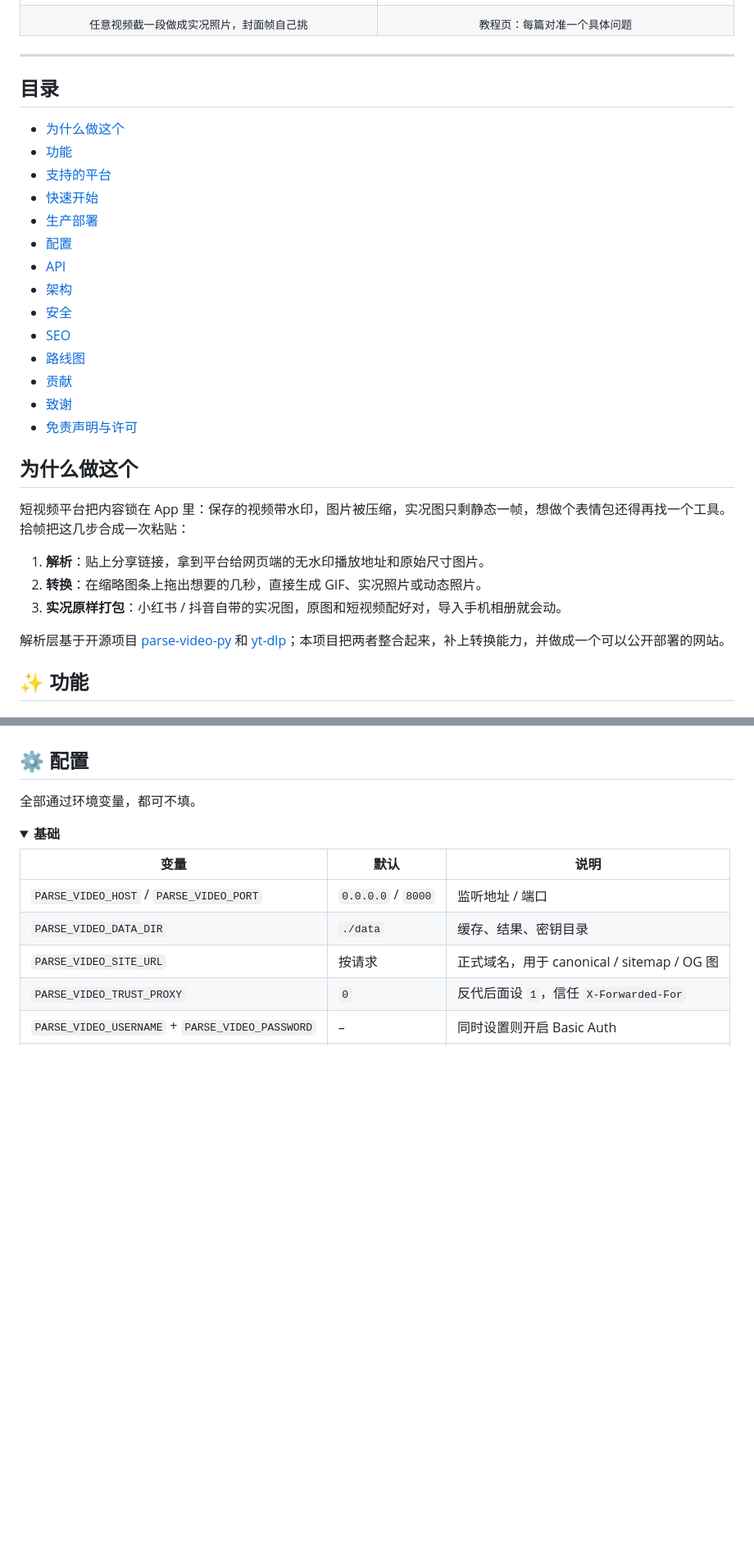
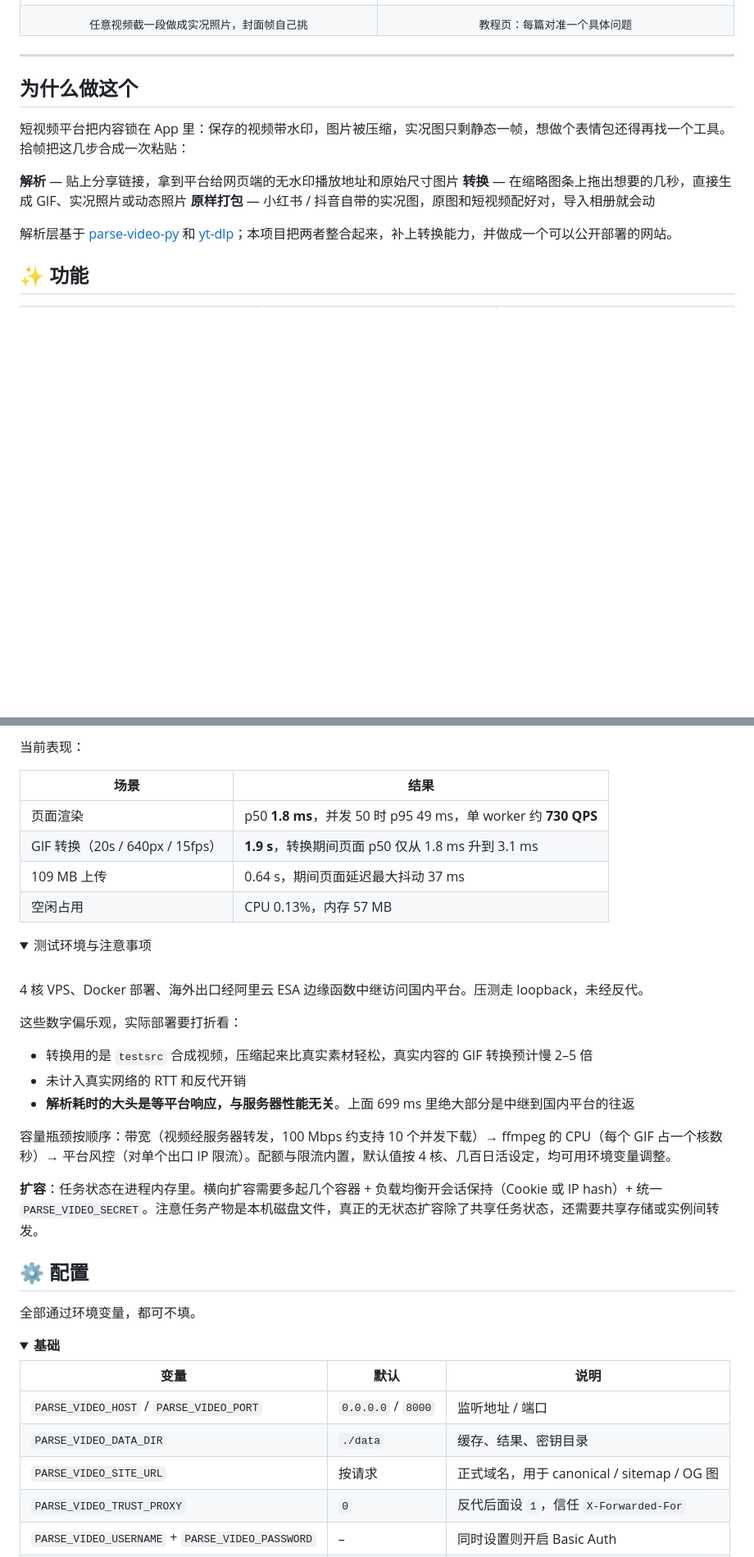
Before and after one commit to hiyufan/shizhen, a Markdown page: README.md, 2 parts joined by grey strips. Shown at 82% size. Rendered like a GitHub page; folded sections open; blank space fills up the shorter version.

```diff
--- a/README.md
+++ b/README.md
@@ -41,32 +40,15 @@
 
 ---
 
-## 目录
-
-- [为什么做这个](#为什么做这个)
-- [功能](#-功能)
-- [支持的平台](#-支持的平台)
-- [快速开始](#-快速开始)
-- [生产部署](#-生产部署)
-- [配置](#%EF%B8%8F-配置)
-- [API](#-api)
-- [架构](#%EF%B8%8F-架构)
-- [安全](#-安全)
-- [SEO](#-seo)
-- [路线图](#%EF%B8%8F-路线图)
-- [贡献](#-贡献)
-- [致谢](#-致谢)
-- [免责声明与许可](#%EF%B8%8F-免责声明与许可)
-
 ## 为什么做这个
 
 短视频平台把内容锁在 App 里：保存的视频带水印，图片被压缩，实况图只剩静态一帧，想做个表情包还得再找一个工具。拾帧把这几步合成一次粘贴：
 
-1. **解析**：贴上分享链接，拿到平台给网页端的无水印播放地址和原始尺寸图片。
-2. **转换**：在缩略图条上拖出想要的几秒，直接生成 GIF、实况照片或动态照片。
-3. **实况原样打包**：小红书 / 抖音自带的实况图，原图和短视频配好对，导入手机相册就会动。
+**解析** — 贴上分享链接，拿到平台给网页端的无水印播放地址和原始尺寸图片
+**转换** — 在缩略图条上拖出想要的几秒，直接生成 GIF、实况照片或动态照片
+**原样打包** — 小红书 / 抖音自带的实况图，原图和短视频配好对，导入相册就会动
 
-解析层基于开源项目 [parse-video-py](https://github.com/wujunwei928/parse-video-py) 和 [yt-dlp](https://github.com/yt-dlp/yt-dlp)；本项目把两者整合起来，补上转换能力，并做成一个可以公开部署的网站。
+解析层基于 [parse-video-py](https://github.com/wujunwei928/parse-video-py) 和 [yt-dlp](https://github.com/yt-dlp/yt-dlp)；本项目把两者整合起来，补上转换能力，并做成一个可以公开部署的网站。
 
 ## ✨ 功能
 
@@ -186,3 +216,30 @@ DOMAIN=your.domain PARSE_VIDEO_SITE_URL=https://your.domain docker compose up -d
+当前表现：
+
+| 场景 | 结果 |
+|---|---|
+| 页面渲染 | p50 **1.8 ms**，并发 50 时 p95 49 ms，单 worker 约 **730 QPS** |
+| GIF 转换（20s / 640px / 15fps） | **1.9 s**，转换期间页面 p50 仅从 1.8 ms 升到 3.1 ms |
+| 109 MB 上传 | 0.64 s，期间页面延迟最大抖动 37 ms |
+| 空闲占用 | CPU 0.13%，内存 57 MB |
+
+<details>
+<summary>测试环境与注意事项</summary>
+
+<br>
+
+4 核 VPS、Docker 部署、海外出口经阿里云 ESA 边缘函数中继访问国内平台。压测走 loopback，未经反代。
+
+这些数字偏乐观，实际部署要打折看：
+
+- 转换用的是 `testsrc` 合成视频，压缩起来比真实素材轻松，真实内容的 GIF 转换预计慢 2–5 倍
+- 未计入真实网络的 RTT 和反代开销
+- **解析耗时的大头是等平台响应，与服务器性能无关**。上面 699 ms 里绝大部分是中继到国内平台的往返
+
+容量瓶颈按顺序：带宽（视频经服务器转发，100 Mbps 约支持 10 个并发下载）→ ffmpeg 的 CPU（每个 GIF 占一个核数秒）→ 平台风控（对单个出口 IP 限流）。配额与限流内置，默认值按 4 核、几百日活设定，均可用环境变量调整。
+
+**扩容**：任务状态在进程内存里。横向扩容需要多起几个容器 + 负载均衡开会话保持（Cookie 或 IP hash）+ 统一 `PARSE_VIDEO_SECRET`。注意任务产物是本机磁盘文件，真正的无状态扩容除了共享任务状态，还需要共享存储或实例间转发。
+
+</details>
 
 ## ⚙️ 配置
 
```
Also changed, not shown: other parts of README.md (+130 -72 lines).
